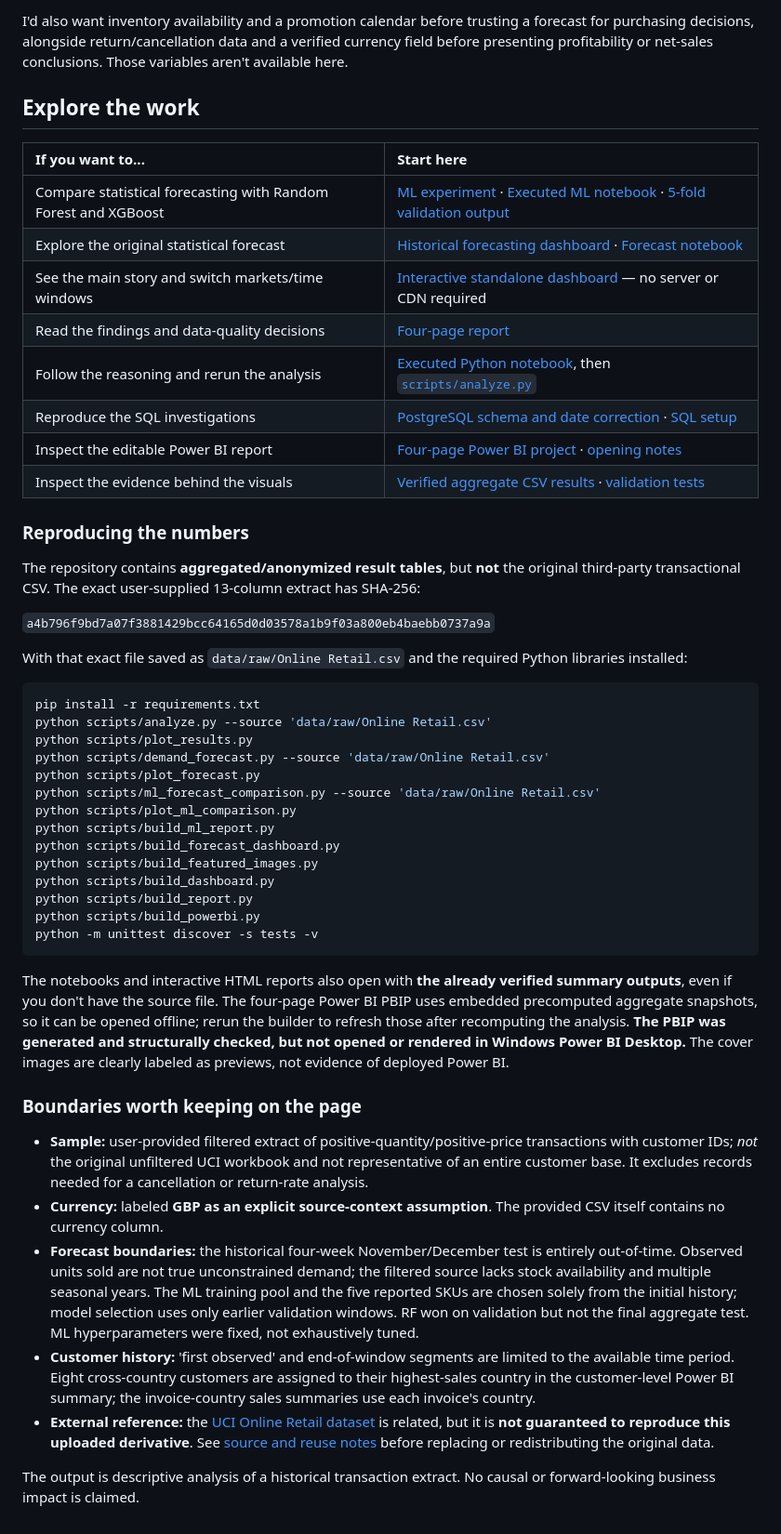
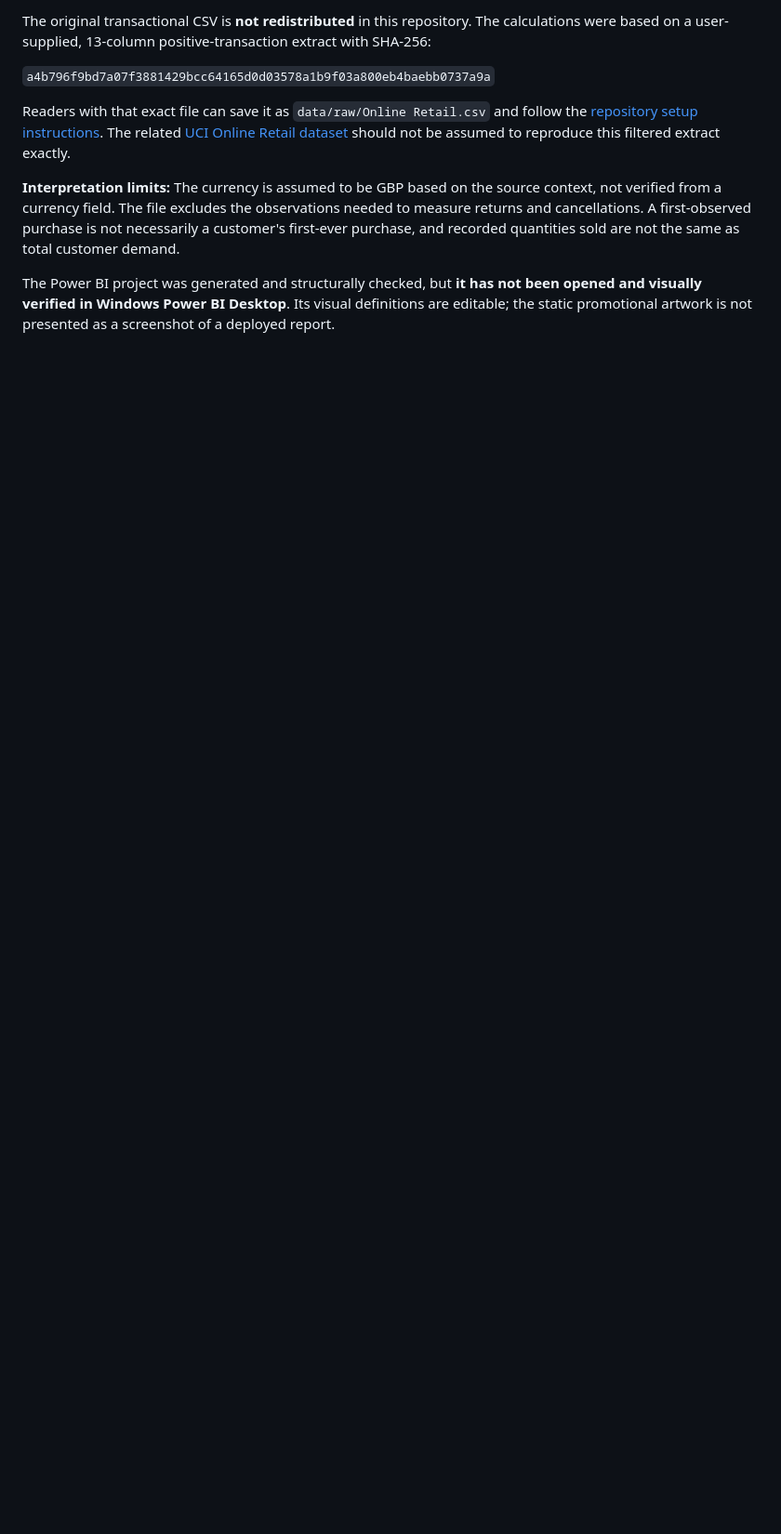
Before and after one commit to Danish-Mallick/Retail-Revenue-Intelligence, a Markdown page: README.md, the part around one of its changes. Shown at 93% size. Drawn GitHub-style; blank space fills up the shorter version.

Commit message:
Rewrite retail README as a question-led analysis with verified results and remove promotional hero image

````diff
--- a/README.md
+++ b/README.md
@@ -111,52 +133,10 @@ I'd like to understand *which groups* contributed to the September–November or
 
-I'd also want inventory availability and a promotion calendar before trusting a forecast for purchasing decisions, alongside return/cancellation data and a verified currency field before presenting profitability or net-sales conclusions. Those variables aren't available here.
-
-## Explore the work
-
-| If you want to... | Start here |
-|:--|:--|
-| Compare statistical forecasting with Random Forest and XGBoost | [ML experiment](report/ml_forecast_comparison.html) · [Executed ML notebook](notebooks/retail_ml_forecast_comparison.ipynb) · [5-fold validation output](results/ml_validation_folds.csv) |
-| Explore the original statistical forecast | [Historical forecasting dashboard](report/forecast_experiment.html) · [Forecast notebook](notebooks/retail_demand_forecasting.ipynb) |
-| See the main story and switch markets/time windows | [Interactive standalone dashboard](report/interactive_dashboard.html) — no server or CDN required |
-| Read the findings and data-quality decisions | [Four-page report](report/executive_field_report.pdf) |
-| Follow the reasoning and rerun the analysis | [Executed Python notebook](notebooks/retail_investigation.ipynb), then [`scripts/analyze.py`](scripts/analyze.py) |
-| Reproduce the SQL investigations | [PostgreSQL schema and date correction](sql/00_schema_and_date_repair.sql) · [SQL setup](sql/POSTGRES_SETUP.md) |
-| Inspect the editable Power BI report | [Four-page Power BI project](powerbi/Retail_Revenue_Intelligence.pbip) · [opening notes](powerbi/OPEN_IN_DESKTOP.md) |
-| Inspect the evidence behind the visuals | [Verified aggregate CSV results](results/) · [validation tests](tests/) |
-
-### Reproducing the numbers
-
-The repository contains **aggregated/anonymized result tables**, but **not** the original third-party transactional CSV. The exact user-supplied 13-column extract has SHA-256:
+The original transactional CSV is **not redistributed** in this repository. The calculations were based on a user-supplied, 13-column positive-transaction extract with SHA-256:
 
 `a4b796f9bd7a07f3881429bcc64165d0d03578a1b9f03a800eb4baebb0737a9a`
 
-With that exact file saved as `data/raw/Online Retail.csv` and the required Python libraries installed:
+Readers with that exact file can save it as `data/raw/Online Retail.csv` and follow the [repository setup instructions](GITHUB_PUBLISHING.md). The related [UCI Online Retail dataset](https://archive.ics.uci.edu/dataset/352/online+retail) should not be assumed to reproduce this filtered extract exactly.
 
-```bash
-pip install -r requirements.txt
-python scripts/analyze.py --source 'data/raw/Online Retail.csv'
-python scripts/plot_results.py
-python scripts/demand_forecast.py --source 'data/raw/Online Retail.csv'
-python scripts/plot_forecast.py
-python scripts/ml_forecast_comparison.py --source 'data/raw/Online Retail.csv'
-python scripts/plot_ml_comparison.py
-python scripts/build_ml_report.py
-python scripts/build_forecast_dashboard.py
-python scripts/build_featured_images.py
-python scripts/build_dashboard.py
-python scripts/build_report.py
-python scripts/build_powerbi.py
-python -m unittest discover -s tests -v
-```
+**Interpretation limits:** The currency is assumed to be GBP based on the source context, not verified from a currency field. The file excludes the observations needed to measure returns and cancellations. A first-observed purchase is not necessarily a customer's first-ever purchase, and recorded quantities sold are not the same as total customer demand.
 
-The notebooks and interactive HTML reports also open with **the already verified summary outputs**, even if you don't have the source file. The four-page Power BI PBIP uses embedded precomputed aggregate snapshots, so it can be opened offline; rerun the builder to refresh those after recomputing the analysis. **The PBIP was generated and structurally checked, but not opened or rendered in Windows Power BI Desktop.** The cover images are clearly labeled as previews, not evidence of deployed Power BI.
-
-### Boundaries worth keeping on the page
-
-- **Sample:** user-provided filtered extract of positive-quantity/positive-price transactions with customer IDs; *not* the original unfiltered UCI workbook and not representative of an entire customer base. It excludes records needed for a cancellation or return-rate analysis.
-- **Currency:** labeled **GBP as an explicit source-context assumption**. The provided CSV itself contains no currency column.
-- **Forecast boundaries:** the historical four-week November/December test is entirely out-of-time. Observed units sold are not true unconstrained demand; the filtered source lacks stock availability and multiple seasonal years. The ML training pool and the five reported SKUs are chosen solely from the initial history; model selection uses only earlier validation windows. RF won on validation but not the final aggregate test. ML hyperparameters were fixed, not exhaustively tuned.
-- **Customer history:** 'first observed' and end-of-window segments are limited to the available time period. Eight cross-country customers are assigned to their highest-sales country in the customer-level Power BI summary; the invoice-country sales summaries use each invoice's country.
-- **External reference:** the [UCI Online Retail dataset](https://archive.ics.uci.edu/dataset/352/online+retail) is related, but it is **not guaranteed to reproduce this uploaded derivative**. See [source and reuse notes](data/SOURCE_AND_SCOPE.md) before replacing or redistributing the original data.
-
-The output is descriptive analysis of a historical transaction extract. No causal or forward-looking business impact is claimed.
+The Power BI project was generated and structurally checked, but **it has not been opened and visually verified in Windows Power BI Desktop**. Its visual definitions are editable; the static promotional artwork is not presented as a screenshot of a deployed report.
````
Also changed, not shown: other parts of README.md (+79 -57 lines).
